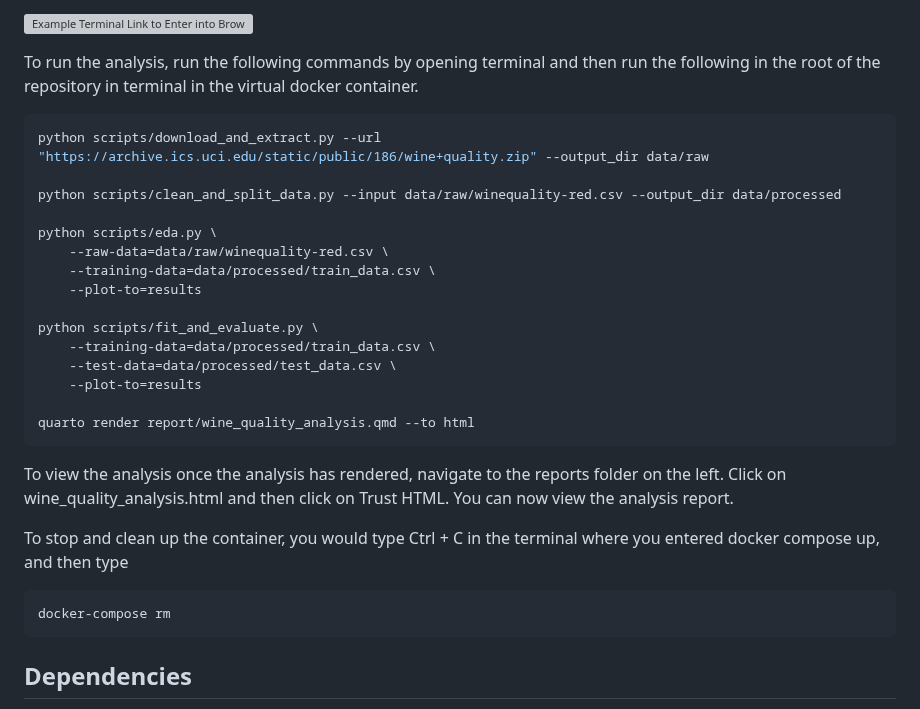
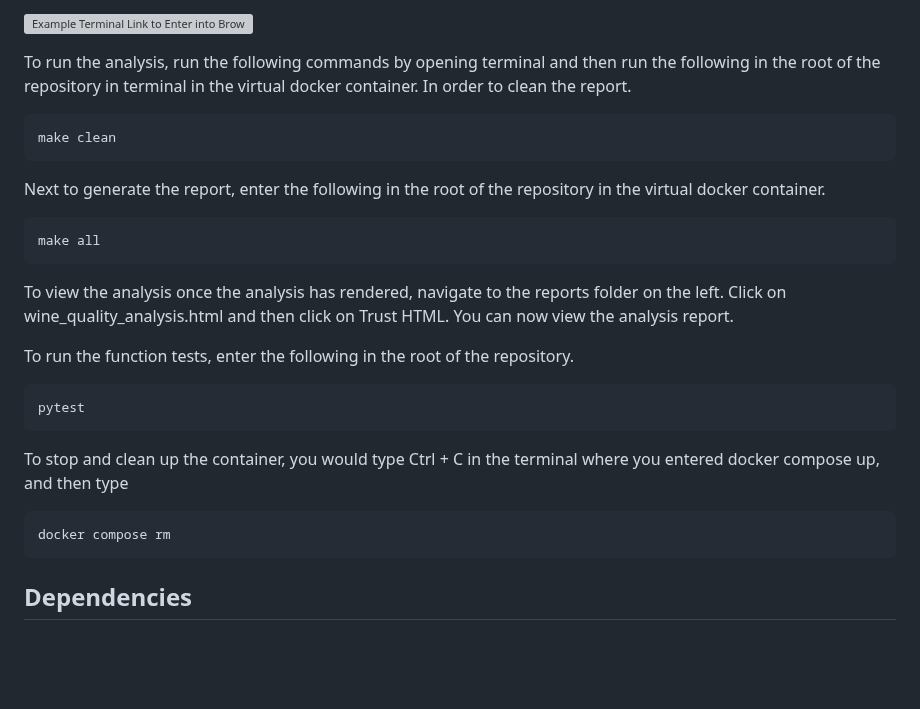
Before and after one commit to UBC-MDS/522_group_38, a Markdown page: README.md, the part around the change. GitHub-like rendering; blank space fills up the shorter version; grey boxes are pictures that could not be loaded.

````diff
--- a/README.md
+++ b/README.md
@@ -26,32 +26,29 @@ Wait until docker finishing pulling and running the image. Copy and paste the ur
 
 ![Example Terminal Link to Enter into Browser Highlighted](img/terminal_docker_link_example_nov_29.png)
 
-To run the analysis, run the following commands by opening terminal and then run the following in the root of the repository in terminal in the virtual docker container.
+To run the analysis, run the following commands by opening terminal and then run the following in the root of the repository in terminal in the virtual docker container. In order to clean the report.
 
 ``` bash
-python scripts/download_and_extract.py --url "https://archive.ics.uci.edu/static/public/186/wine+quality.zip" --output_dir data/raw
+make clean
+```
+Next to generate the report, enter the following in the root of the repository in the virtual docker container.
 
-python scripts/clean_and_split_data.py --input data/raw/winequality-red.csv --output_dir data/processed
-
-python scripts/eda.py \
-    --raw-data=data/raw/winequality-red.csv \
-    --training-data=data/processed/train_data.csv \
-    --plot-to=results
-
-python scripts/fit_and_evaluate.py \
-    --training-data=data/processed/train_data.csv \
-    --test-data=data/processed/test_data.csv \
-    --plot-to=results
-
-quarto render report/wine_quality_analysis.qmd --to html
+``` bash
+make all
 ```
 
 To view the analysis once the analysis has rendered, navigate to the reports folder on the left. Click on wine_quality_analysis.html and then click on Trust HTML. You can now view the analysis report.
 
+To run the function tests, enter the following in the root of the repository.
+
+``` bash
+pytest
+```
+
 To stop and clean up the container, you would type Ctrl + C in the terminal where you entered docker compose up, and then type
 
 ``` bash
-docker-compose rm
+docker compose rm
 ```
 
 ## Dependencies
````
